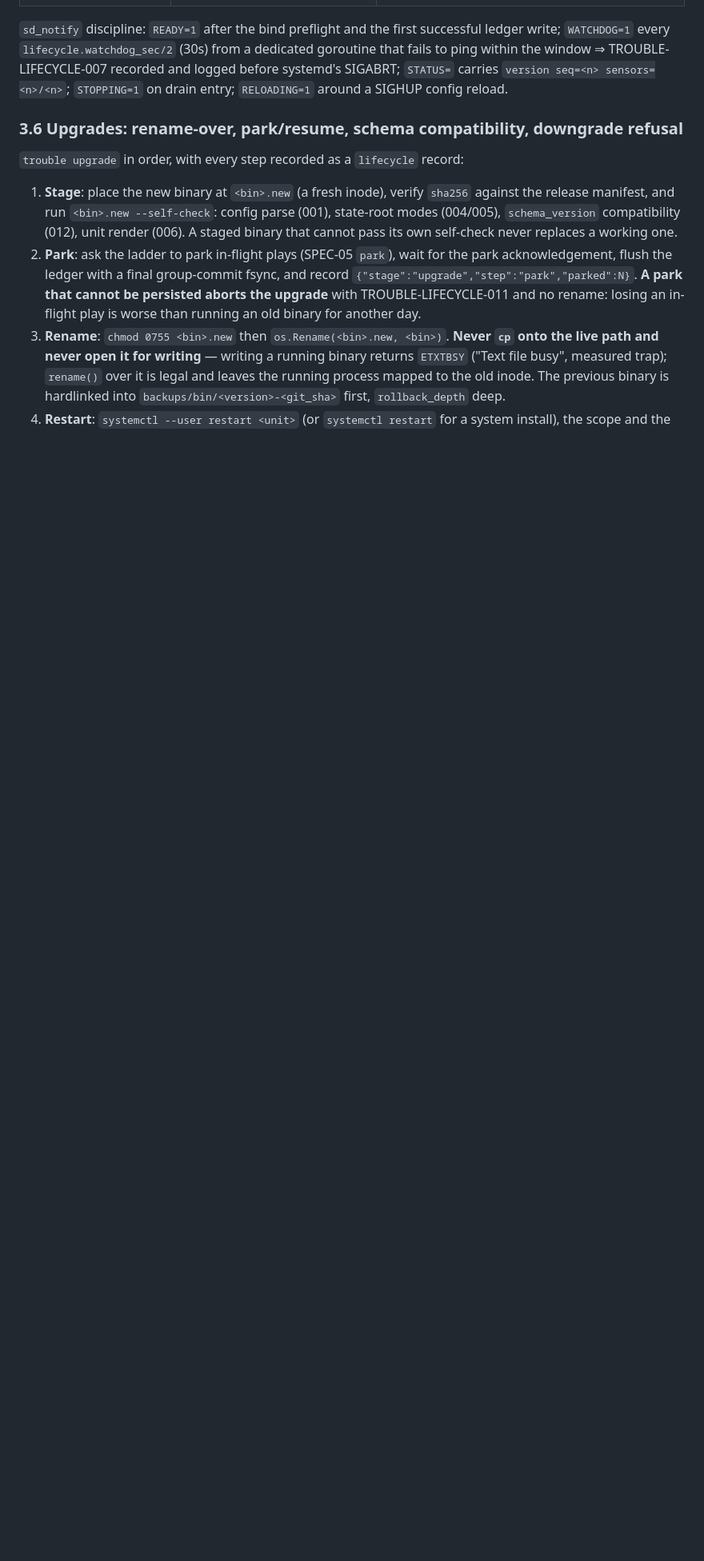
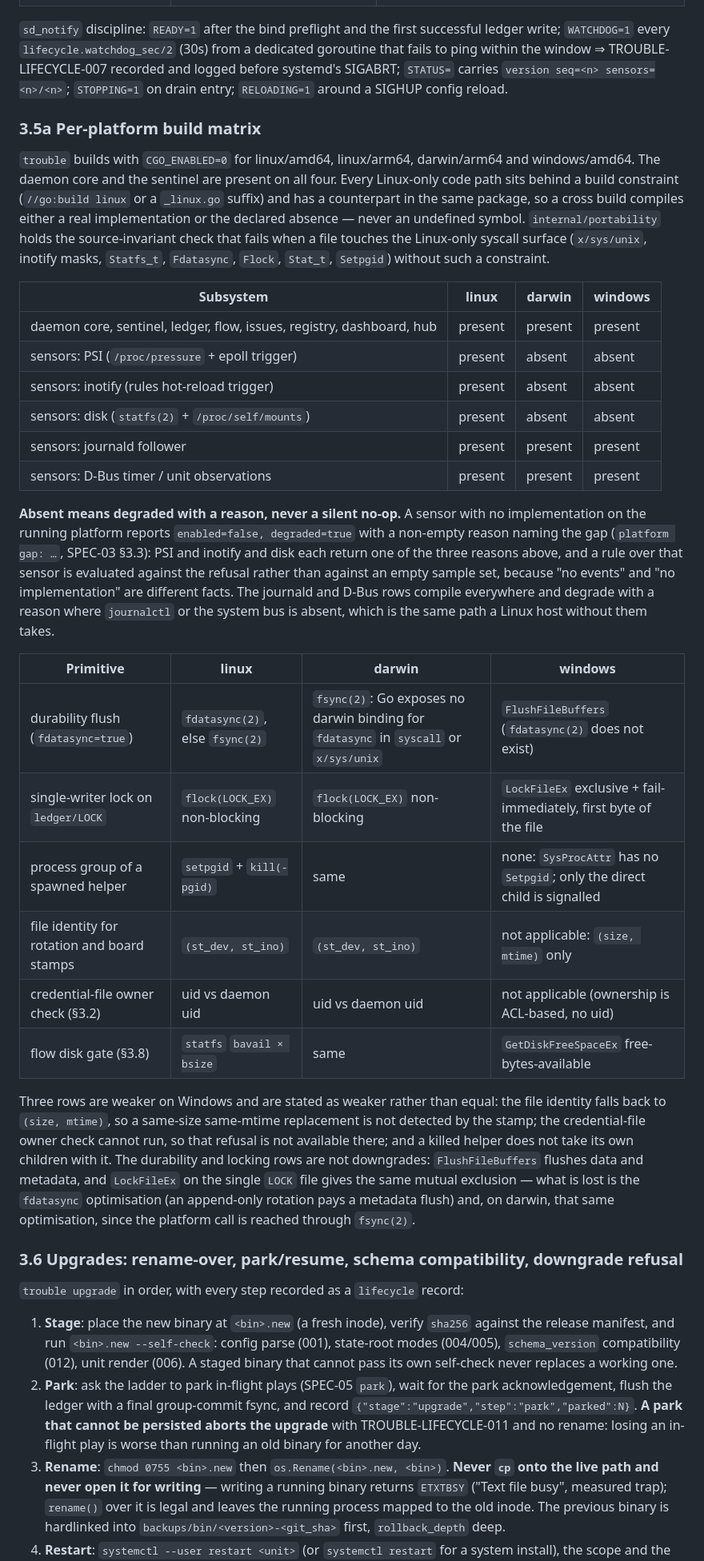
Before and after one commit to trouble-agent/trouble, a Markdown page: specs/SPEC-12-lifecycle.md, the part around the change. Shown at 80% size. GitHub-like rendering; blank space fills up the shorter version.

Commit message:
docs(spec): §3.5a — the per-platform build matrix (TRBL-002)
One new letter-suffixed section, §3.5a, states which subsystems are present on
which GOOS, what an absent sensor reports there (degraded with a non-empty
reason naming the gap, SPEC-03 §3.3), and which syscall-backed durability and
locking primitive each platform uses for: fdatasync/fsync/FlushFileBuffers,
flock/LockFileEx, setpgid/kill(-pgid), (dev,ino) file identity, the
credential-file owner check and the flow disk gate. It names the three rows that
are weaker on Windows (mtime-only identity, no uid ownership check, no process
group) as weaker, and notes that the durability/locking rows are not downgrades.
Nothing existing was renumbered or edited; the section sits between §3.5 and
§3.6.

Gate: python3 specs/tools/selfcheck.py -> RESULT: PASS — every checked invariant
holds.

Addresses TRBL-002

```diff
--- a/specs/SPEC-12-lifecycle.md
+++ b/specs/SPEC-12-lifecycle.md
@@ -638,6 +638,50 @@ window ⇒ TROUBLE-LIFECYCLE-007 recorded and logged before systemd's SIGABRT;
 `STATUS=` carries `version seq=<n> sensors=<n>/<n>`; `STOPPING=1` on drain entry; `RELOADING=1` around a
 SIGHUP config reload.
 
+### 3.5a Per-platform build matrix
+
+`trouble` builds with `CGO_ENABLED=0` for linux/amd64, linux/arm64, darwin/arm64 and windows/amd64. The
+daemon core and the sentinel are present on all four. Every Linux-only code path sits behind a build
+constraint (`//go:build linux` or a `_linux.go` suffix) and has a counterpart in the same package, so a
+cross build compiles either a real implementation or the declared absence — never an undefined symbol.
+`internal/portability` holds the source-invariant check that fails when a file touches the Linux-only
+syscall surface (`x/sys/unix`, inotify masks, `Statfs_t`, `Fdatasync`, `Flock`, `Stat_t`, `Setpgid`)
+without such a constraint.
+
+| Subsystem | linux | darwin | windows |
+|---|---|---|---|
+| daemon core, sentinel, ledger, flow, issues, registry, dashboard, hub | present | present | present |
+| sensors: PSI (`/proc/pressure` + epoll trigger) | present | absent | absent |
+| sensors: inotify (rules hot-reload trigger) | present | absent | absent |
+| sensors: disk (`statfs(2)` + `/proc/self/mounts`) | present | absent | absent |
+| sensors: journald follower | present | present | present |
+| sensors: D-Bus timer / unit observations | present | present | present |
+
+**Absent means degraded with a reason, never a silent no-op.** A sensor with no implementation on the
+running platform reports `enabled=false, degraded=true` with a non-empty reason naming the gap
+(`platform gap: …`, SPEC-03 §3.3): PSI and inotify and disk each return one of the three reasons above,
+and a rule over that sensor is evaluated against the refusal rather than against an empty sample set,
+because "no events" and "no implementation" are different facts. The journald and D-Bus rows compile
+everywhere and degrade with a reason where `journalctl` or the system bus is absent, which is the same
+path a Linux host without them takes.
+
+| Primitive | linux | darwin | windows |
+|---|---|---|---|
+| durability flush (`fdatasync=true`) | `fdatasync(2)`, else `fsync(2)` | `fsync(2)`: Go exposes no darwin binding for `fdatasync` in `syscall` or `x/sys/unix` | `FlushFileBuffers` (`fdatasync(2)` does not exist) |
+| single-writer lock on `ledger/LOCK` | `flock(LOCK_EX)` non-blocking | `flock(LOCK_EX)` non-blocking | `LockFileEx` exclusive + fail-immediately, first byte of the file |
+| process group of a spawned helper | `setpgid` + `kill(-pgid)` | same | none: `SysProcAttr` has no `Setpgid`; only the direct child is signalled |
+| file identity for rotation and board stamps | `(st_dev, st_ino)` | `(st_dev, st_ino)` | not applicable: `(size, mtime)` only |
+| credential-file owner check (§3.2) | uid vs daemon uid | uid vs daemon uid | not applicable (ownership is ACL-based, no uid) |
+| flow disk gate (§3.8) | `statfs` `bavail × bsize` | same | `GetDiskFreeSpaceEx` free-bytes-available |
+
+Three rows are weaker on Windows and are stated as weaker rather than equal: the file identity falls
+back to `(size, mtime)`, so a same-size same-mtime replacement is not detected by the stamp; the
+credential-file owner check cannot run, so that refusal is not available there; and a killed helper does
+not take its own children with it. The durability and locking rows are not downgrades: `FlushFileBuffers`
+flushes data and metadata, and `LockFileEx` on the single `LOCK` file gives the same mutual exclusion —
+what is lost is the `fdatasync` optimisation (an append-only rotation pays a metadata flush) and, on
+darwin, that same optimisation, since the platform call is reached through `fsync(2)`.
+
 ### 3.6 Upgrades: rename-over, park/resume, schema compatibility, downgrade refusal
 
 `trouble upgrade` in order, with every step recorded as a `lifecycle` record:
```
